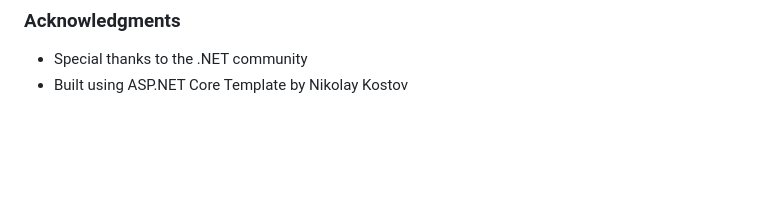
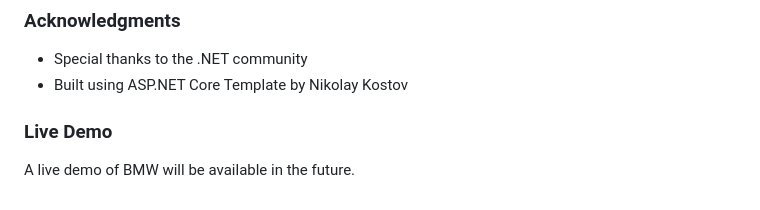
Before and after one commit to KristianAntoanov/SchoolApp, a Markdown page: README.md, the part around the change. Rendered like a GitHub page; blank space fills up the shorter version.

```diff
--- a/README.md
+++ b/README.md
@@ -78,3 +78,7 @@ This project is licensed under the MIT License.
 ### Acknowledgments
 - Special thanks to the .NET community
 - Built using ASP.NET Core Template by Nikolay Kostov
+
+### Live Demo
+
+A live demo of BMW will be available in the future.
```
